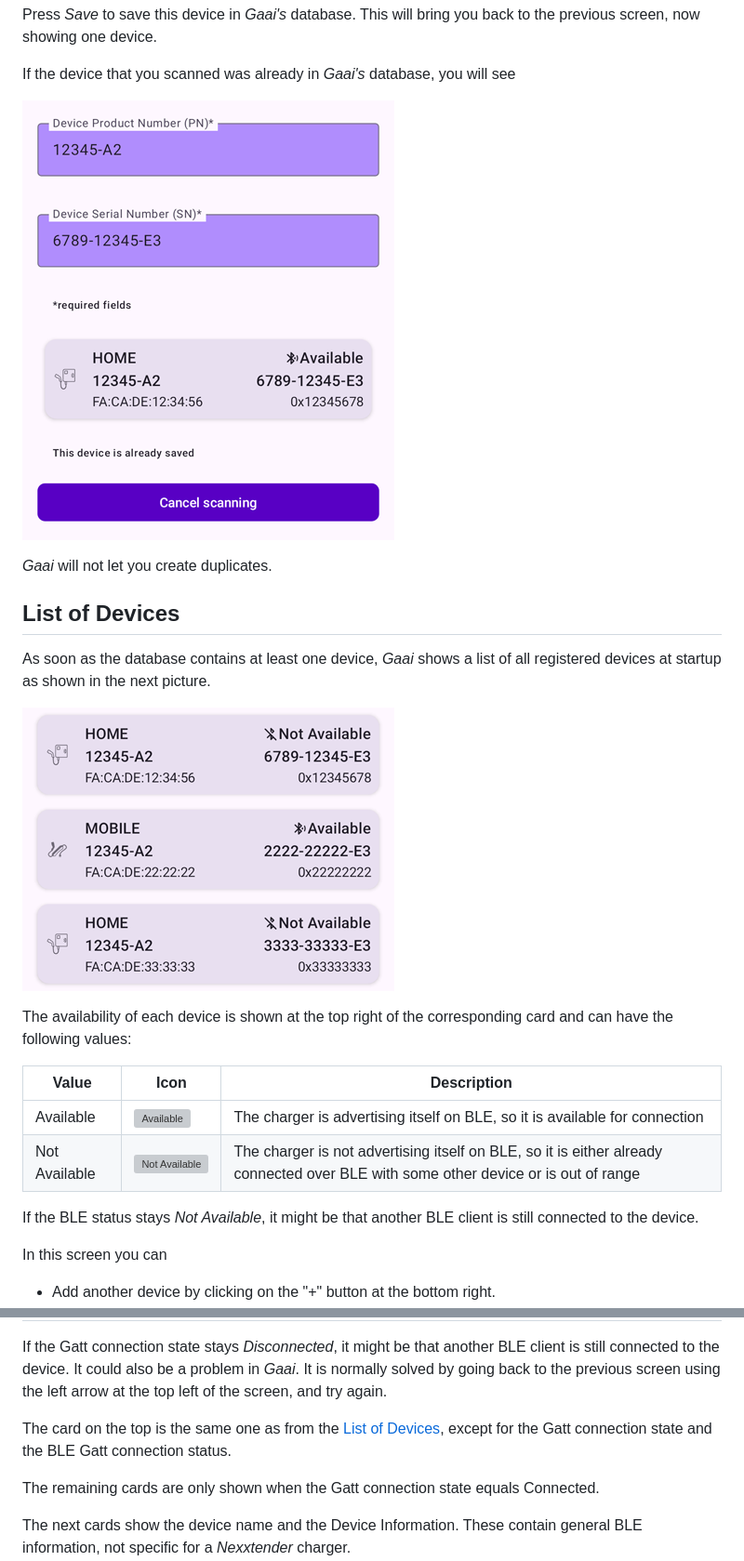
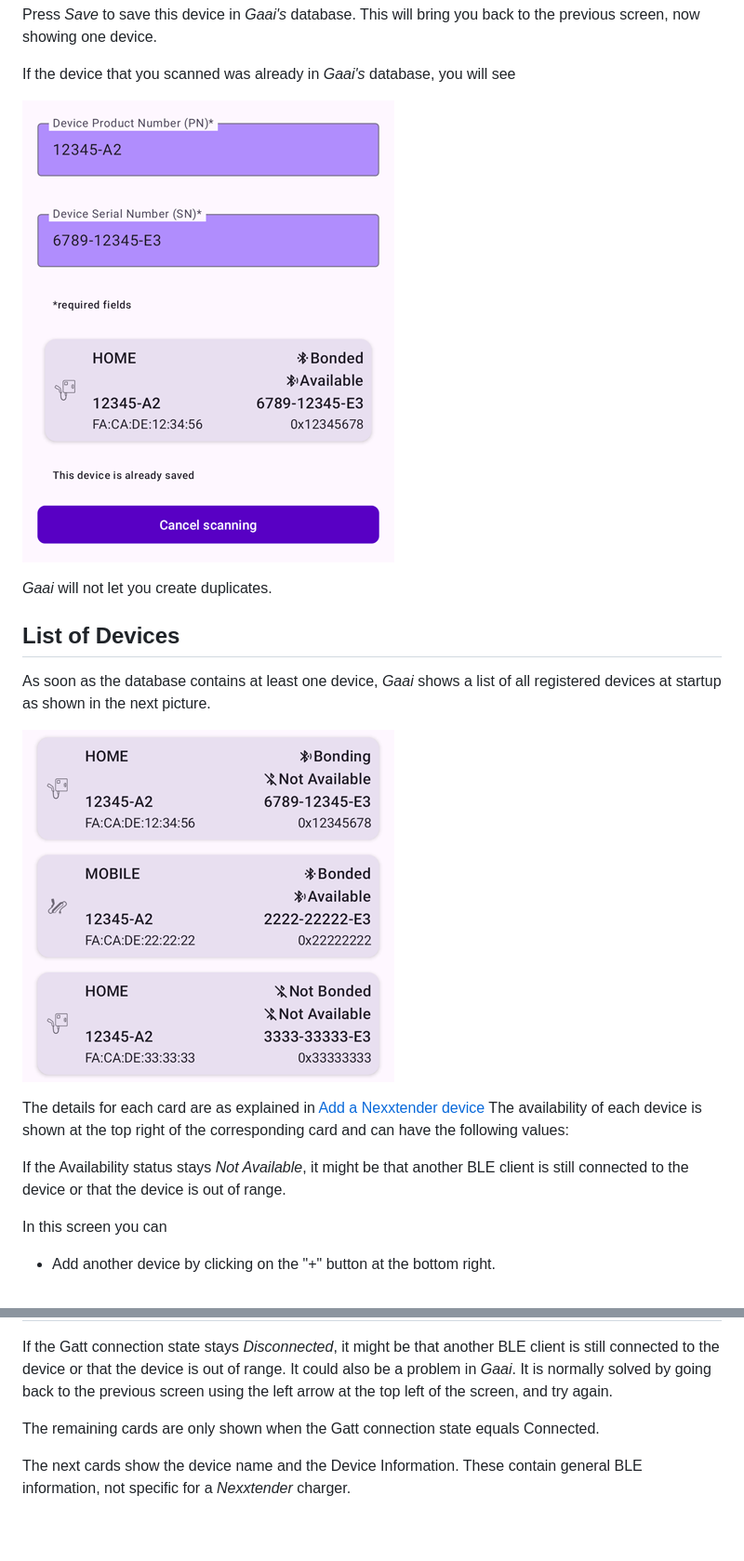
Before and after one commit to FrankHJCuypers/gaai, a Markdown page: README.md, 2 parts joined by grey strips. Shown at 93% size. GitHub-like rendering; pictures changed too: docs/images/DeviceEntryDuplicate.png, docs/images/HomeScreenThreeDevices.png; blank space fills up the shorter version; grey boxes are pictures that could not be loaded.

Commit message:
feat: Show bonding state of devices #52
Issue #52

```diff
--- a/README.md
+++ b/README.md
@@ -302,15 +324,11 @@ shown in the next picture.
 
 ![Home Screen with 3 Devices](docs/images/HomeScreenThreeDevices.png)
 
+The details for each card are as explained in [Add a Nexxtender device](#add-a-nexxtender-device)
 The availability of each device is shown at the top right of the corresponding card and can have the following values:
 
-| Value         | Icon                                                                                         | Description                                                                                                                        |
-|---------------|----------------------------------------------------------------------------------------------|------------------------------------------------------------------------------------------------------------------------------------|
-| Available     | ![Available](docs/images/bluetooth_searching_24dp_1F1F1F_FILL0_wght400_GRAD0_opsz24.svg)     | The charger is advertising itself on BLE, so it is available for connection                                                        |
-| Not Available | ![Not Available](docs/images/bluetooth_disabled_24dp_1F1F1F_FILL0_wght400_GRAD0_opsz24.svg)  | The charger is not advertising itself on BLE, so it is either already connected over BLE with some other device or is out of range |
-
-If the BLE status stays *Not Available*,
-it might be that another BLE client is still connected to the device.
+If the Availability status stays *Not Available*,
+it might be that another BLE client is still connected to the device or that the device is out of range.
 
 In this screen you can
 
@@ -362,12 +383,9 @@ It is the result code of the latest connection event and can have the following
 
 If the Gatt connection state stays *Disconnected*,
-it might be that another BLE client is still connected to the device.
+it might be that another BLE client is still connected to the device or that the device is out of range.
 It could also be a problem in *Gaai*.
 It is normally solved by going back to the previous screen using the left arrow at the top left of the screen,
 and try again.
-
-The card on the top is the same one as from the [List of Devices](#list-of-devices),
-except for the Gatt connection state and the BLE Gatt connection status.
 
 The remaining cards are only shown when the Gatt connection state equals Connected.
 
```
Also changed, not shown: other parts of README.md (+43 -18 lines), docs/images/DeviceDetailScreen.png, docs/images/DeviceEntryFound.png, 12 other files.
